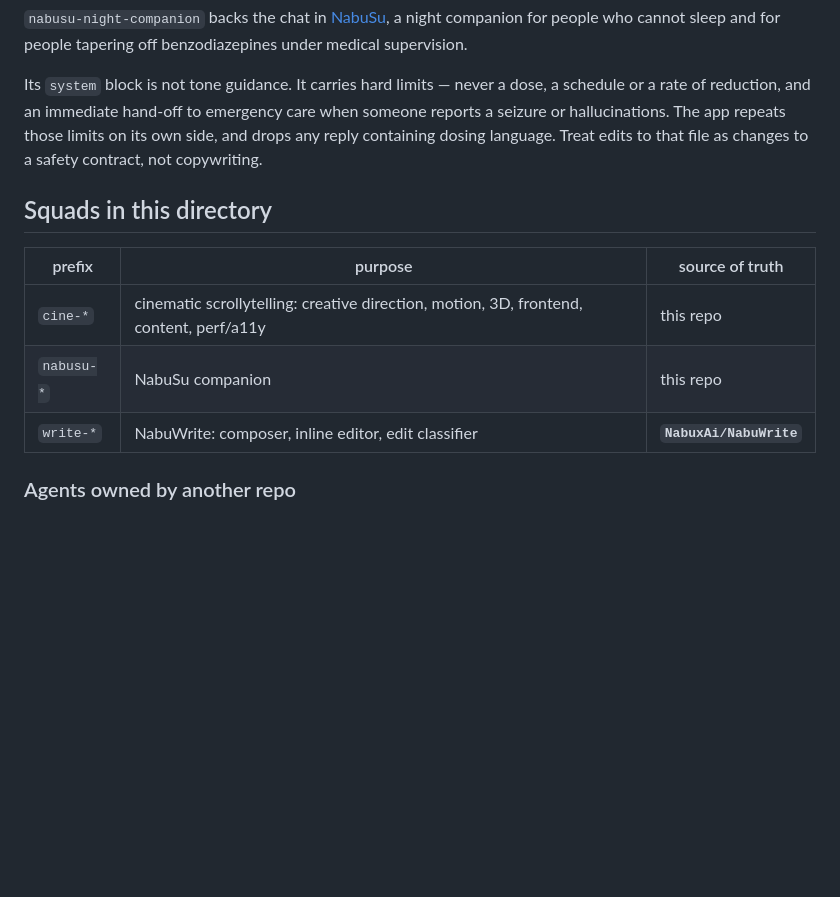
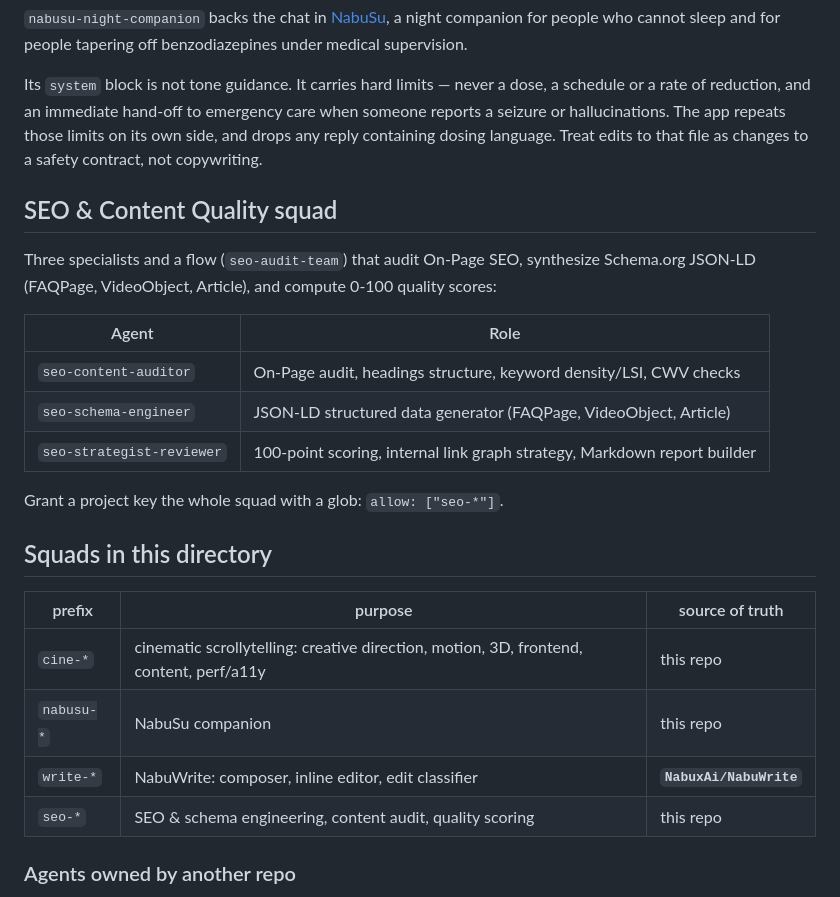
Before and after one commit to NabuxAi/NabuGate, a Markdown page: agents/README.md, the part around the change. Rendered like a GitHub page; blank space fills up the shorter version.

Commit message:
docs(agents): document seo squad in README

```diff
--- a/agents/README.md
+++ b/agents/README.md
@@ -184,6 +184,18 @@ when someone reports a seizure or hallucinations. The app repeats those limits
 on its own side, and drops any reply containing dosing language. Treat edits to
 that file as changes to a safety contract, not copywriting.
 
+## SEO & Content Quality squad
+
+Three specialists and a flow (`seo-audit-team`) that audit On-Page SEO, synthesize Schema.org JSON-LD (FAQPage, VideoObject, Article), and compute 0-100 quality scores:
+
+| Agent | Role |
+|-------|------|
+| `seo-content-auditor`     | On-Page audit, headings structure, keyword density/LSI, CWV checks |
+| `seo-schema-engineer`     | JSON-LD structured data generator (FAQPage, VideoObject, Article) |
+| `seo-strategist-reviewer` | 100-point scoring, internal link graph strategy, Markdown report builder |
+
+Grant a project key the whole squad with a glob: `allow: ["seo-*"]`.
+
 ## Squads in this directory
 
 | prefix | purpose | source of truth |
@@ -191,6 +203,7 @@ that file as changes to a safety contract, not copywriting.
 | `cine-*` | cinematic scrollytelling: creative direction, motion, 3D, frontend, content, perf/a11y | this repo |
 | `nabusu-*` | NabuSu companion | this repo |
 | `write-*` | NabuWrite: composer, inline editor, edit classifier | **`NabuxAi/NabuWrite`** |
+| `seo-*` | SEO & schema engineering, content audit, quality scoring | this repo |
 
 ### Agents owned by another repo
 
```
